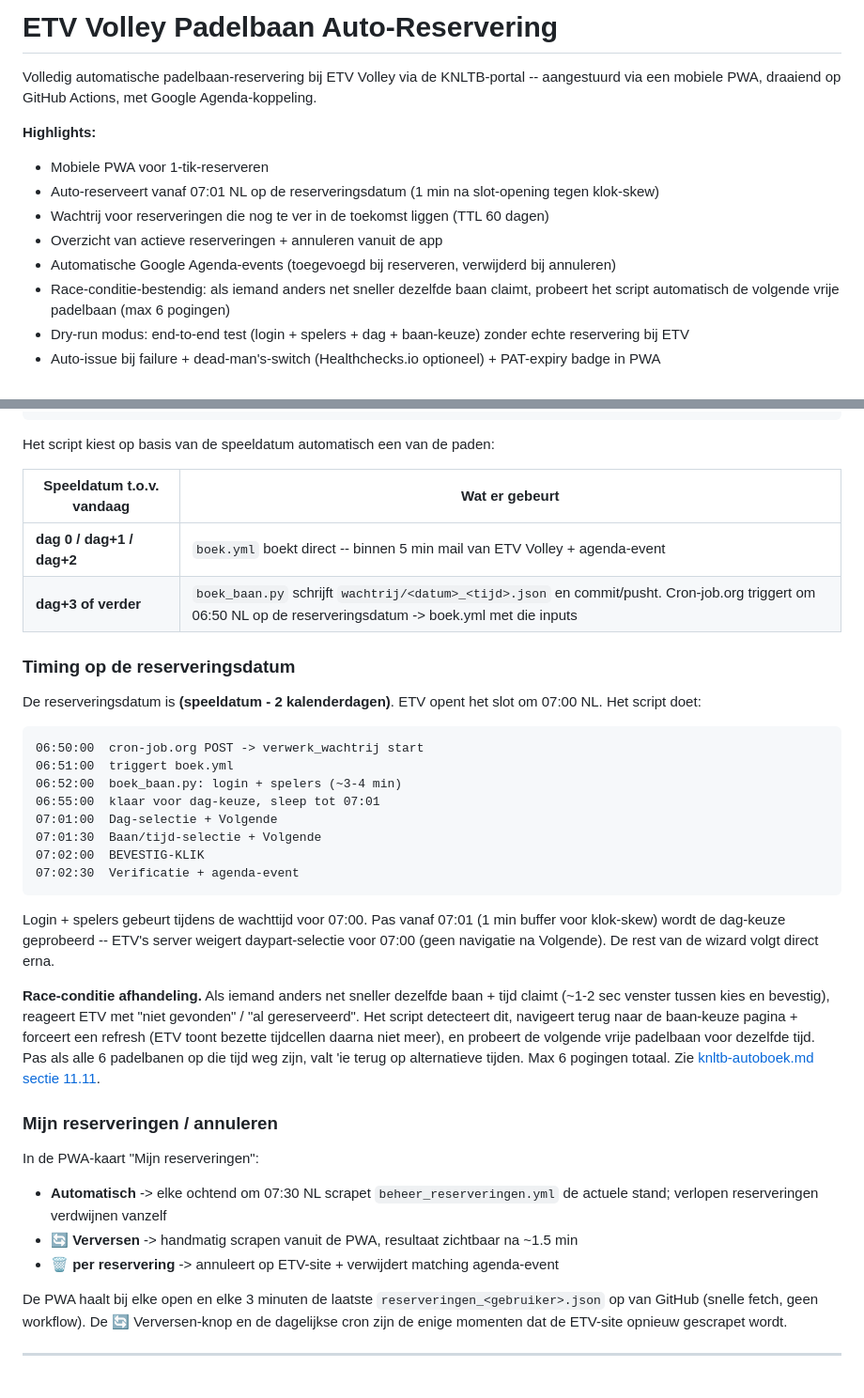
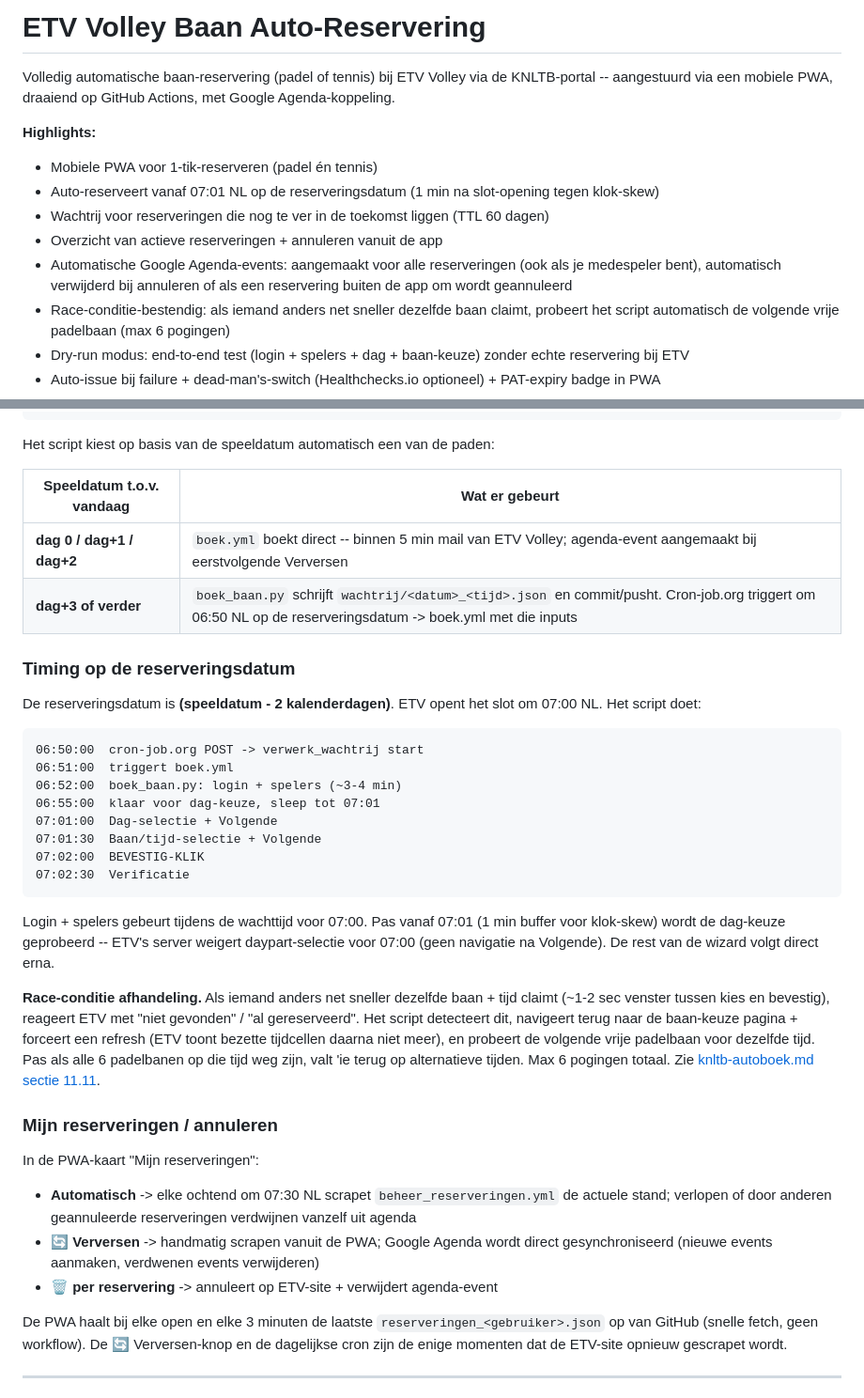
Before and after one commit to joris-vandenBroek/knltb-autoboek, a Markdown page: README.md, 2 parts joined by grey strips. Shown at 94% size. Rendered like a GitHub page.

````diff
--- a/README.md
+++ b/README.md
@@ -1,13 +1,13 @@
-# ETV Volley Padelbaan Auto-Reservering
+# ETV Volley Baan Auto-Reservering
 
-Volledig automatische padelbaan-reservering bij ETV Volley via de KNLTB-portal -- aangestuurd via een mobiele PWA, draaiend op GitHub Actions, met Google Agenda-koppeling.
+Volledig automatische baan-reservering (padel of tennis) bij ETV Volley via de KNLTB-portal -- aangestuurd via een mobiele PWA, draaiend op GitHub Actions, met Google Agenda-koppeling.
 
 **Highlights:**
-- Mobiele PWA voor 1-tik-reserveren
+- Mobiele PWA voor 1-tik-reserveren (padel én tennis)
 - Auto-reserveert vanaf 07:01 NL op de reserveringsdatum (1 min na slot-opening tegen klok-skew)
 - Wachtrij voor reserveringen die nog te ver in de toekomst liggen (TTL 60 dagen)
 - Overzicht van actieve reserveringen + annuleren vanuit de app
-- Automatische Google Agenda-events (toegevoegd bij reserveren, verwijderd bij annuleren)
+- Automatische Google Agenda-events: aangemaakt voor alle reserveringen (ook als je medespeler bent), automatisch verwijderd bij annuleren of als een reservering buiten de app om wordt geannuleerd
 - Race-conditie-bestendig: als iemand anders net sneller dezelfde baan claimt, probeert het script automatisch de volgende vrije padelbaan (max 6 pogingen)
 - Dry-run modus: end-to-end test (login + spelers + dag + baan-keuze) zonder echte reservering bij ETV
 - Auto-issue bij failure + dead-man's-switch (Healthchecks.io optioneel) + PAT-expiry badge in PWA
@@ -134,7 +135,7 @@ Het script kiest op basis van de speeldatum automatisch een van de paden:
 
 | Speeldatum t.o.v. vandaag | Wat er gebeurt |
 |---|---|
-| **dag 0 / dag+1 / dag+2** | `boek.yml` boekt direct -- binnen 5 min mail van ETV Volley + agenda-event |
+| **dag 0 / dag+1 / dag+2** | `boek.yml` boekt direct -- binnen 5 min mail van ETV Volley; agenda-event aangemaakt bij eerstvolgende Verversen |
 | **dag+3 of verder** | `boek_baan.py` schrijft `wachtrij/<datum>_<tijd>.json` en commit/pusht. Cron-job.org triggert om 06:50 NL op de reserveringsdatum -> boek.yml met die inputs |
 
 ### Timing op de reserveringsdatum
@@ -149,7 +150,7 @@ De reserveringsdatum is **(speeldatum - 2 kalenderdagen)**. ETV opent het slot o
 07:01:00  Dag-selectie + Volgende
 07:01:30  Baan/tijd-selectie + Volgende
 07:02:00  BEVESTIG-KLIK
-07:02:30  Verificatie + agenda-event
+07:02:30  Verificatie
 ```
 
 Login + spelers gebeurt tijdens de wachttijd voor 07:00. Pas vanaf 07:01 (1 min buffer voor klok-skew) wordt de dag-keuze geprobeerd -- ETV's server weigert daypart-selectie voor 07:00 (geen navigatie na Volgende). De rest van de wizard volgt direct erna.
@@ -159,9 +160,9 @@ Login + spelers gebeurt tijdens de wachttijd voor 07:00. Pas vanaf 07:01 (1 min
 ### Mijn reserveringen / annuleren
 
 In de PWA-kaart "Mijn reserveringen":
-- **Automatisch** -> elke ochtend om 07:30 NL scrapet `beheer_reserveringen.yml` de actuele stand; verlopen reserveringen verdwijnen vanzelf
-- **🔄 Verversen** -> handmatig scrapen vanuit de PWA, resultaat zichtbaar na ~1.5 min
-- **🗑️ per reservering** -> annuleert op ETV-site + verwijdert matching agenda-event
+- **Automatisch** -> elke ochtend om 07:30 NL scrapet `beheer_reserveringen.yml` de actuele stand; verlopen of door anderen geannuleerde reserveringen verdwijnen vanzelf uit agenda
+- **🔄 Verversen** -> handmatig scrapen vanuit de PWA; Google Agenda wordt direct gesynchroniseerd (nieuwe events aanmaken, verdwenen events verwijderen)
+- **🗑️ per reservering** -> annuleert op ETV-site + verwijdert agenda-event
 
 De PWA haalt bij elke open en elke 3 minuten de laatste `reserveringen_<gebruiker>.json` op van GitHub (snelle fetch, geen workflow). De 🔄 Verversen-knop en de dagelijkse cron zijn de enige momenten dat de ETV-site opnieuw gescrapet wordt.
 
````
Also changed, not shown: other parts of README.md (+7 -6 lines), knltb-autoboek.md (+31 -8 lines).
